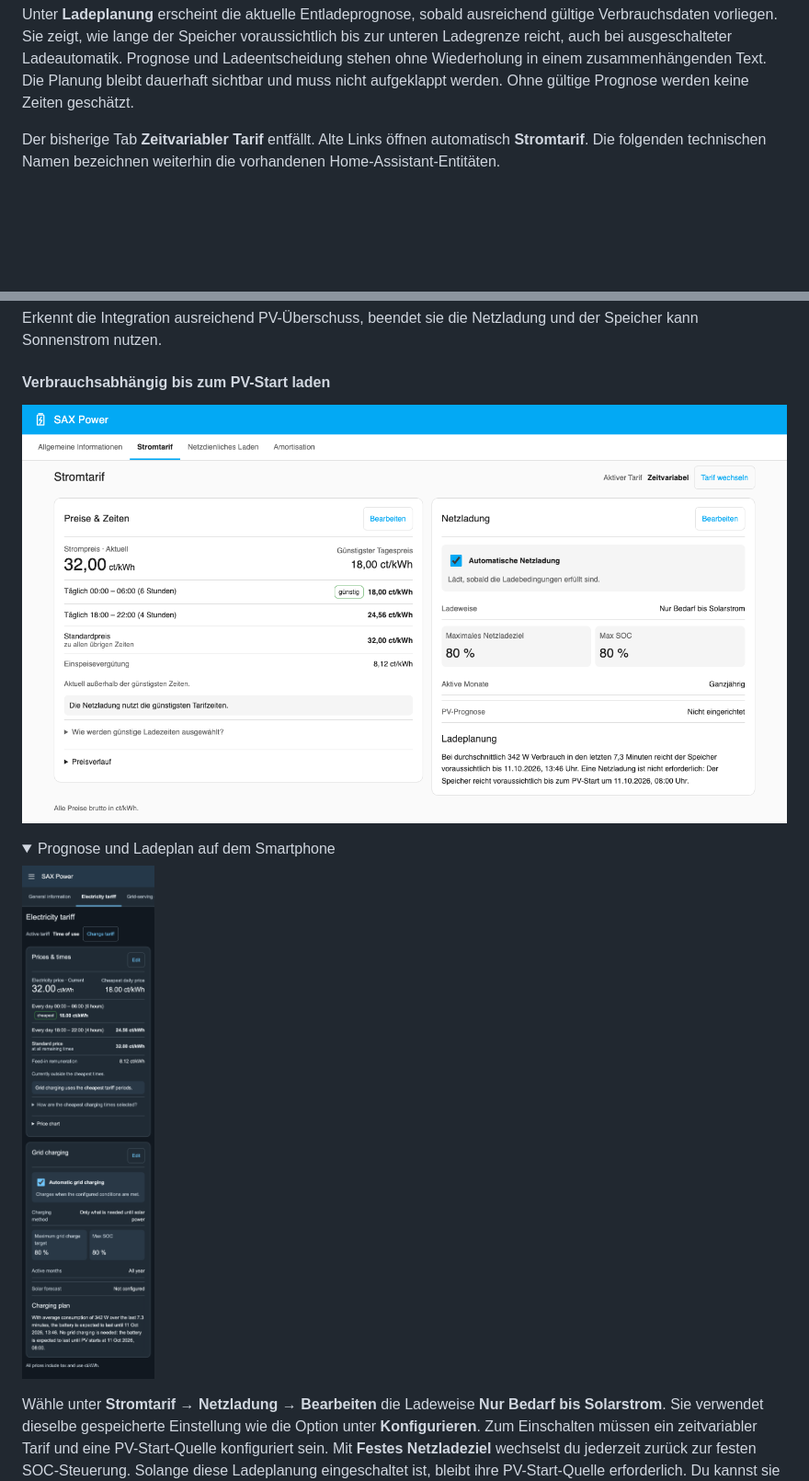
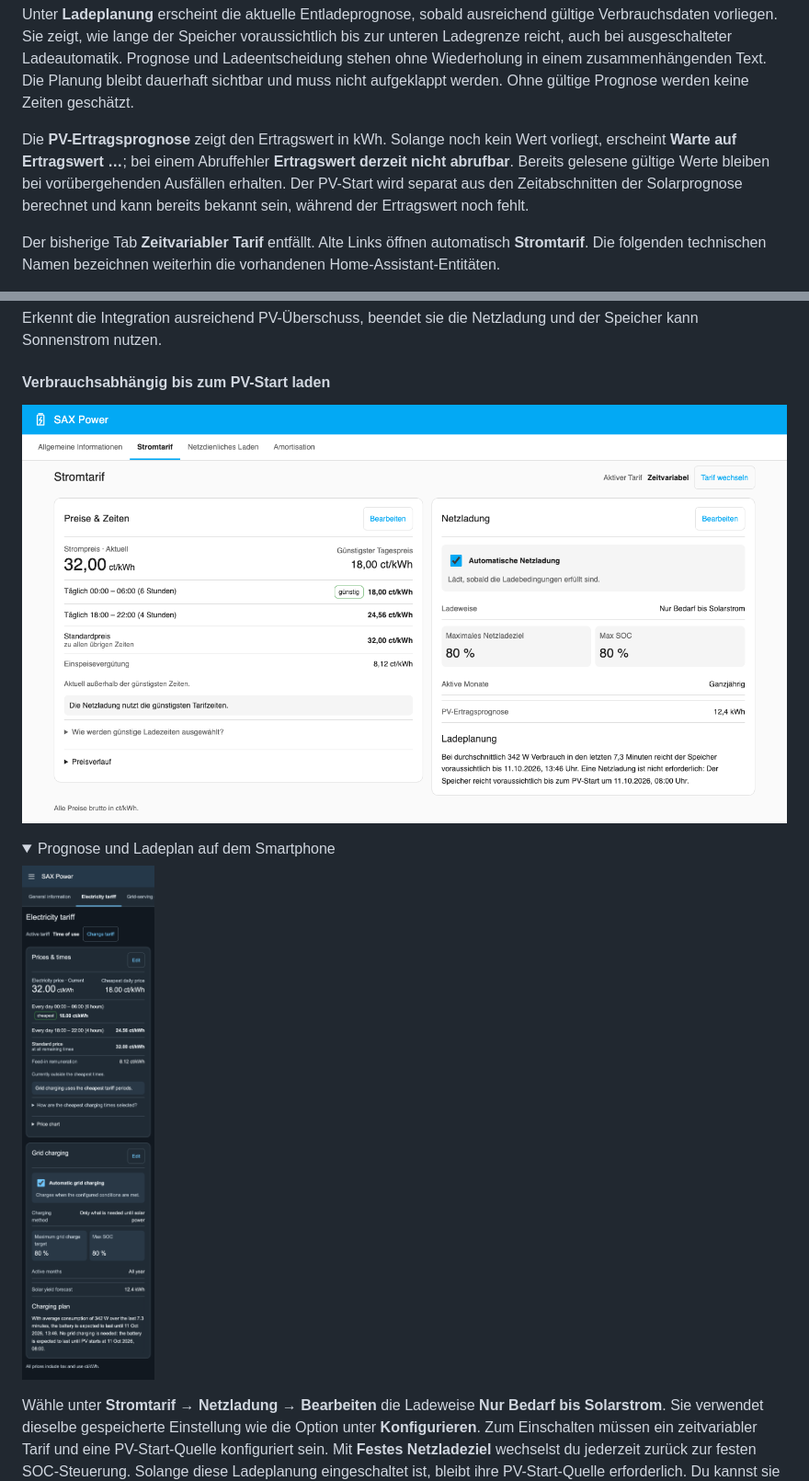
Before and after one commit to dr-dimitri/sax-ha, a Markdown page: README.md, 2 parts joined by grey strips. Shown: that part at 92% size. Rendered like a GitHub page; pictures changed too: docs/images/vue-stromtarif-prognose-desktop-light-de.png, docs/images/vue-stromtarif-prognose-mobile-dark-en.png; folded sections open; blank space fills up the shorter version.

Commit message:
Unterscheide fehlenden PV-Ertrag von Abruffehlern in der Ladeplanung

```diff
--- a/README.md
+++ b/README.md
@@ -254,6 +254,13 @@ voraussichtlich bis zur unteren Ladegrenze reicht, auch bei ausgeschalteter
 Ladeautomatik. Prognose und Ladeentscheidung stehen ohne Wiederholung in einem
 zusammenhängenden Text. Die Planung bleibt dauerhaft sichtbar und muss nicht
 aufgeklappt werden. Ohne gültige Prognose werden keine Zeiten geschätzt.
+
+Die **PV-Ertragsprognose** zeigt den Ertragswert in kWh. Solange noch kein Wert
+vorliegt, erscheint **Warte auf Ertragswert …**; bei einem Abruffehler
+**Ertragswert derzeit nicht abrufbar**. Bereits gelesene gültige Werte bleiben
+bei vorübergehenden Ausfällen erhalten. Der PV-Start wird separat aus den
+Zeitabschnitten der Solarprognose berechnet und kann bereits bekannt sein,
+während der Ertragswert noch fehlt.
 
 Der bisherige Tab **Zeitvariabler Tarif** entfällt. Alte Links öffnen automatisch
 **Stromtarif**. Die folgenden technischen Namen bezeichnen weiterhin die
```
Also changed, not shown: DEVELOPMENT.md (+7 -1 lines), 11 other files.
